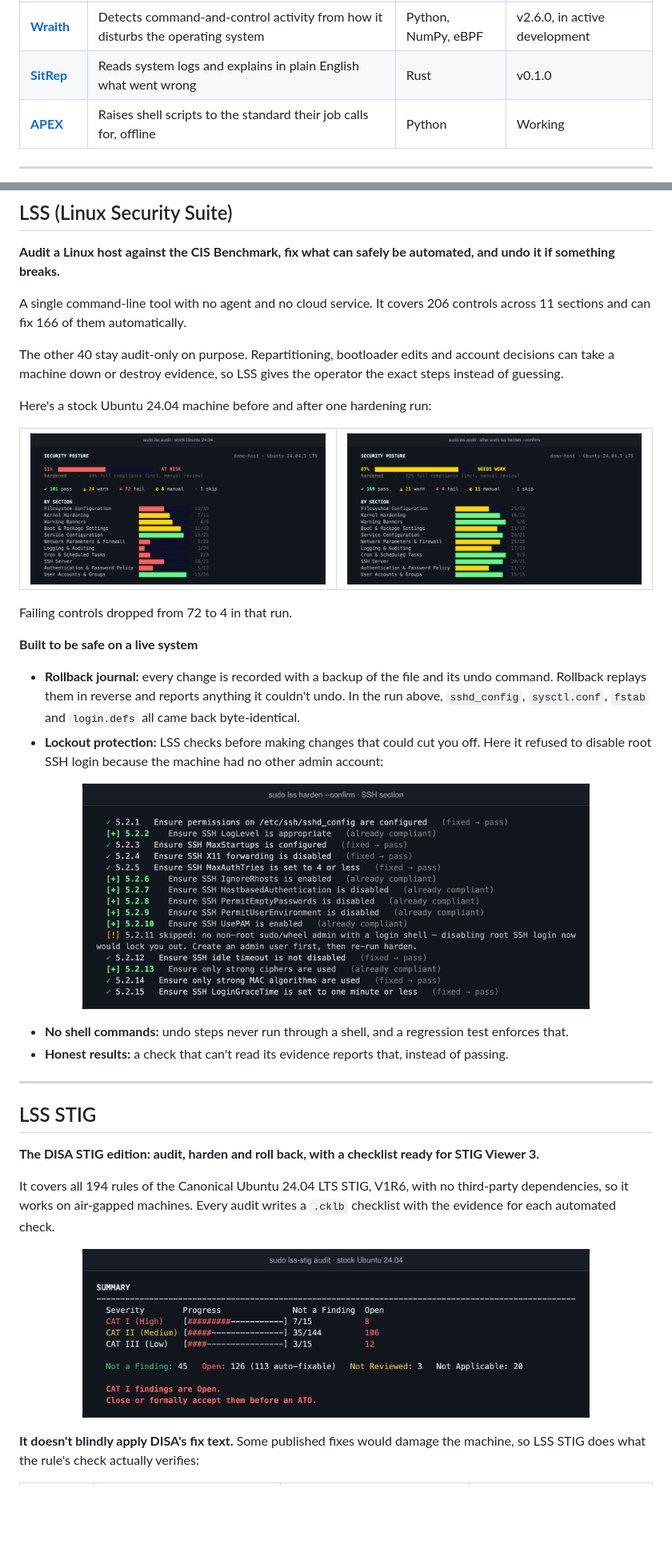
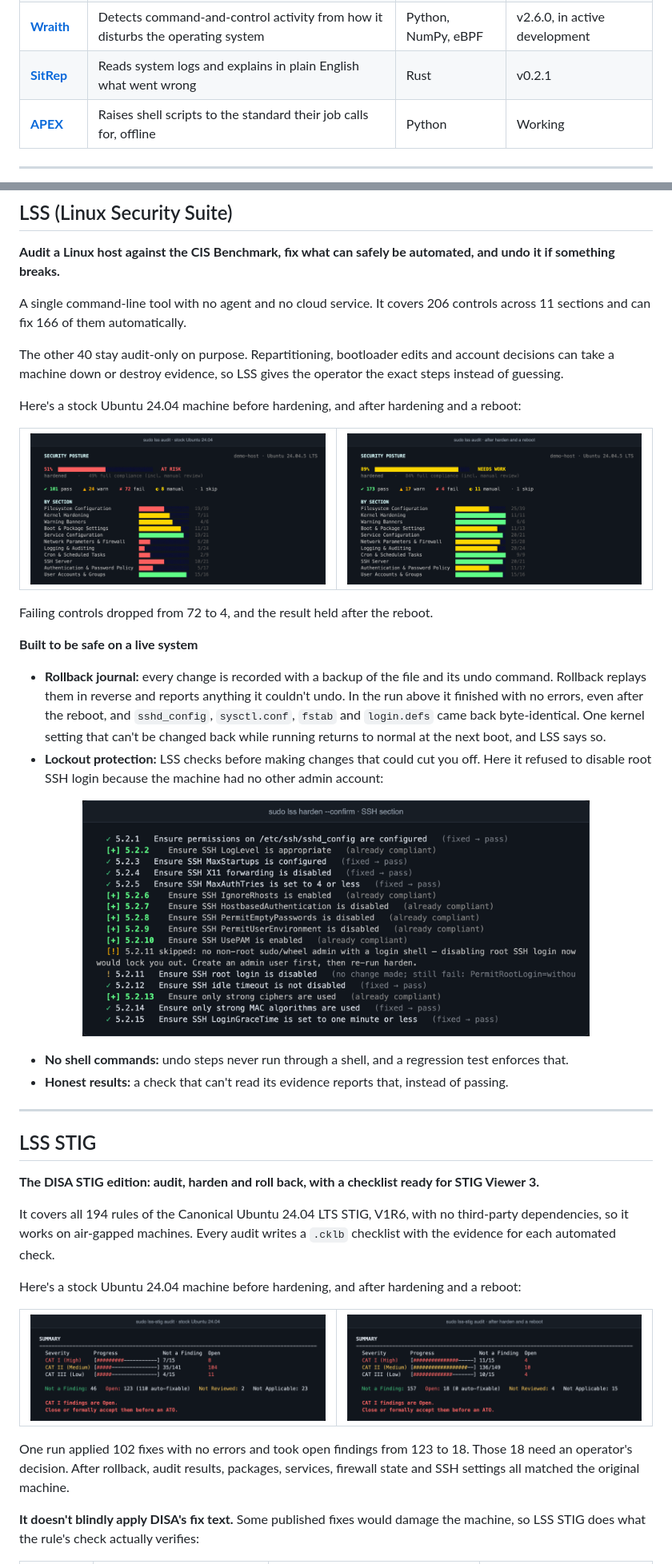
Before and after one commit to NexusDigital313/showcase, a Markdown page: README.md, 2 parts joined by grey strips. Shown at 80% size. Drawn GitHub-style; pictures changed too: images/lss-after.png, images/lss-harden.png, images/stig-after.png (added); blank space fills up the shorter version.

Commit message:
Update results from full harden, reboot and rollback runs

```diff
--- a/README.md
+++ b/README.md
@@ -7,7 +7,7 @@ Five security tools I designed and built. The source is private, so this page sh
 | [**LSS**](#lss-linux-security-suite) | Audits and hardens Linux against the CIS Benchmark, with rollback | Python | v1.0.2 |
 | [**LSS STIG**](#lss-stig) | Audits and hardens Ubuntu against DISA STIGs and writes STIG Viewer checklists | Python | v1.0.0 |
 | [**Wraith**](#wraith) | Detects command-and-control activity from how it disturbs the operating system | Python, NumPy, eBPF | v2.6.0, in active development |
-| [**SitRep**](#sitrep) | Reads system logs and explains in plain English what went wrong | Rust | v0.1.0 |
+| [**SitRep**](#sitrep) | Reads system logs and explains in plain English what went wrong | Rust | v0.2.1 |
 | [**APEX**](#apex) | Raises shell scripts to the standard their job calls for, offline | Python | Working |
 
 ---
@@ -20,7 +20,7 @@ A single command-line tool with no agent and no cloud service. It covers 206 con
 
 The other 40 stay audit-only on purpose. Repartitioning, bootloader edits and account decisions can take a machine down or destroy evidence, so LSS gives the operator the exact steps instead of guessing.
 
-Here's a stock Ubuntu 24.04 machine before and after one hardening run:
+Here's a stock Ubuntu 24.04 machine before hardening, and after hardening and a reboot:
 
 <table>
 <tr>
@@ -29,11 +29,11 @@ Here's a stock Ubuntu 24.04 machine before and after one hardening run:
 </tr>
 </table>
 
-Failing controls dropped from 72 to 4 in that run.
+Failing controls dropped from 72 to 4, and the result held after the reboot.
 
 **Built to be safe on a live system**
 
-- **Rollback journal:** every change is recorded with a backup of the file and its undo command. Rollback replays them in reverse and reports anything it couldn't undo. In the run above, `sshd_config`, `sysctl.conf`, `fstab` and `login.defs` all came back byte-identical.
+- **Rollback journal:** every change is recorded with a backup of the file and its undo command. Rollback replays them in reverse and reports anything it couldn't undo. In the run above it finished with no errors, even after the reboot, and `sshd_config`, `sysctl.conf`, `fstab` and `login.defs` came back byte-identical. One kernel setting that can't be changed back while running returns to normal at the next boot, and LSS says so.
 - **Lockout protection:** LSS checks before making changes that could cut you off. Here it refused to disable root SSH login because the machine had no other admin account:
 
 <p align="center"><img src="images/lss-harden.png" alt="LSS harden output for SSH controls, skipping a fix that would cause a lockout" width="80%"></p>
@@ -49,7 +49,16 @@ Failing controls dropped from 72 to 4 in that run.
 
 It covers all 194 rules of the Canonical Ubuntu 24.04 LTS STIG, V1R6, with no third-party dependencies, so it works on air-gapped machines. Every audit writes a `.cklb` checklist with the evidence for each automated check.
 
-<p align="center"><img src="images/stig-summary.png" alt="LSS STIG audit summary by severity on a stock Ubuntu 24.04 host" width="80%"></p>
+Here's a stock Ubuntu 24.04 machine before hardening, and after hardening and a reboot:
+
+<table>
+<tr>
+<td width="50%"><img src="images/stig-before.png" alt="LSS STIG audit of a stock Ubuntu 24.04 host: 123 open findings"></td>
+<td width="50%"><img src="images/stig-after.png" alt="LSS STIG audit after hardening and a reboot: 18 open findings, none auto-fixable"></td>
+</tr>
+</table>
+
+One run applied 102 fixes with no errors and took open findings from 123 to 18. Those 18 need an operator's decision. After rollback, audit results, packages, services, firewall state and SSH settings all matched the original machine.
 
 **It doesn't blindly apply DISA's fix text.** Some published fixes would damage the machine, so LSS STIG does what the rule's check actually verifies:
 
```
Also changed, not shown: other parts of README.md (+5 -4 lines).
